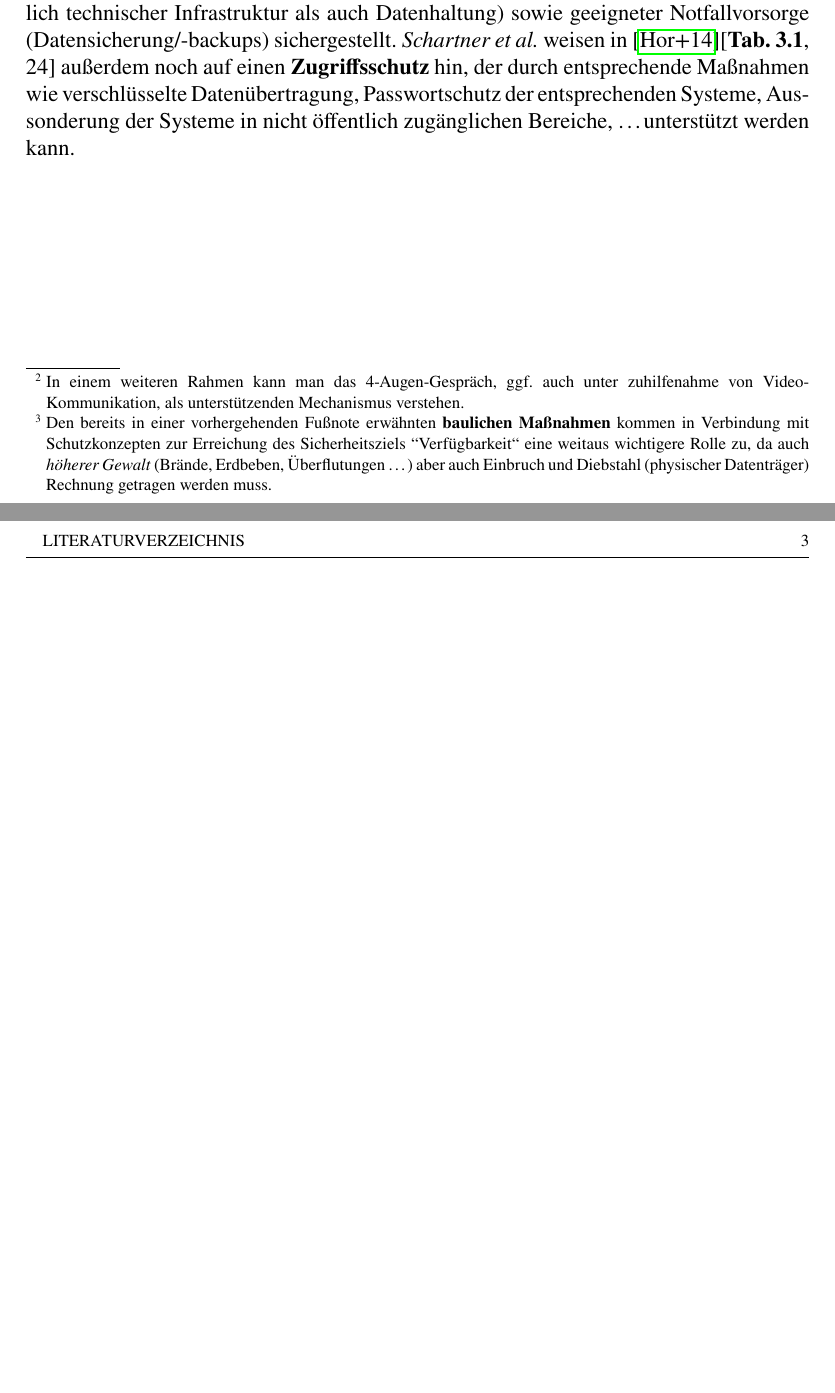
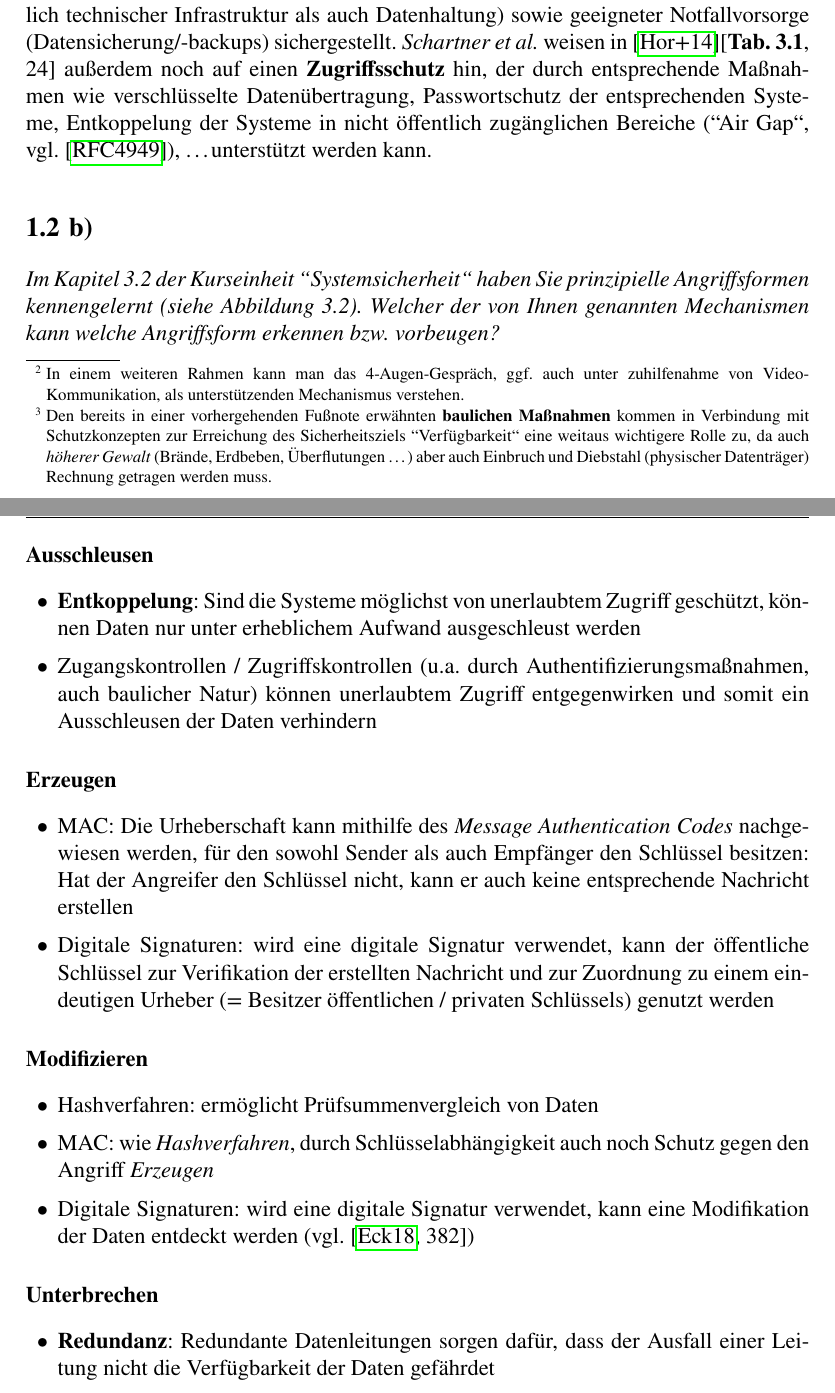
Before and after one commit to ThorstenSuckow/its, a LaTeX thesis (docs/einsendeaufgaben/einsendeaufgaben 1/Einsendeaufgaben ITS 1.tex, which reads docs/einsendeaufgaben/einsendeaufgaben 1/aufgabe 1/index.tex): two parts of pages 4 and 5 of 5 before the commit and two parts of pages 4 and 5 of 6 after it, joined at a grey line, cut so that both start at the same text, the shorter picture padded with empty space. Compiled offline with pdfLaTeX.

Commit message:
docs: add Lösungsvorschlag for 1 b)

```diff
--- a/docs/einsendeaufgaben/einsendeaufgaben 1/aufgabe 1/index.tex
+++ b/docs/einsendeaufgaben/einsendeaufgaben 1/aufgabe 1/index.tex
@@ -40,4 +40,41 @@ Den bereits in einer vorhergehenden Fußnote erwähnten \textbf{baulichen Maßna
 
 \noindent
 ``Verfügbarkeit`` wird i.d.R. durch Sicherungskonzepte, Redundanz (sowohl hinsichtlich technischer Infrastruktur als auch Datenhaltung) sowie geeigneter Notfallvorsorge (Datensicherung/-backups) sichergestellt.
-\textit{Schartner et al.} weisen in~\cite{HKRS+14}[\textbf{Tab. 3.1}, 24] außerdem noch auf einen \textbf{Zugriffsschutz} hin, der durch entsprechende Maßnahmen wie verschlüsselte Datenübertragung, Passwortschutz der entsprechenden Systeme, Aussonderung der Systeme in nicht öffentlich zugänglichen Bereiche, \ldots unterstützt werden kann.
+\textit{Schartner et al.} weisen in~\cite{HKRS+14}[\textbf{Tab. 3.1}, 24] außerdem noch auf einen \textbf{Zugriffsschutz} hin, der durch entsprechende Maßnahmen wie verschlüsselte Datenübertragung, Passwortschutz der entsprechenden Systeme, Entkoppelung der Systeme in nicht öffentlich zugänglichen Bereiche (``Air Gap``, vgl.~\cite{RFC4949}), \ldots unterstützt werden kann.
+
+\section{b)}
+
+\noindent
+\textit{Im Kapitel 3.2 der Kurseinheit ``Systemsicherheit`` haben Sie prinzipielle Angriffsformen kennengelernt (siehe Abbildung 3.2).
+Welcher der von Ihnen genannten Mechanismen kann welche Angriffsform erkennen bzw. vorbeugen?
+}
+
+\subsection*{Ausschleusen}
+\begin{itemize}
+    \itemsep0.5em
+    \item \textbf{Entkoppelung}: Sind die Systeme möglichst von unerlaubtem Zugriff geschützt, können Daten nur unter erheblichem Aufwand ausgeschleust werden
+    \item Zugangskontrollen / Zugriffskontrollen (u.a. durch Authentifizierungsmaßnahmen, auch baulicher Natur) können unerlaubtem Zugriff entgegenwirken und somit ein Ausschleusen der Daten verhindern
+\end{itemize}
+
+\subsection*{Erzeugen}
+\begin{itemize}
+    \itemsep0.5em
+    \item {MAC}: Die Urheberschaft kann mithilfe des \textit{Message Authentication Codes} nachgewiesen werden, für den sowohl Sender als auch Empfänger den Schlüssel besitzen: Hat der Angreifer den Schlüssel nicht, kann er auch keine entsprechende Nachricht erstellen
+    \item {Digitale Signaturen}: wird eine digitale Signatur verwendet, kann der öffentliche Schlüssel zur Verifikation der erstellten Nachricht und zur Zuordnung zu einem eindeutigen Urheber (= Besitzer öffentlichen / privaten Schlüssels) genutzt werden
+\end{itemize}
+
+
+\subsection*{Modifizieren}
+\begin{itemize}
+    \itemsep0.5em
+    \item {Hashverfahren}: ermöglicht Prüfsummenvergleich von Daten
+    \item {MAC}: wie \textit{Hashverfahren}, durch Schlüsselabhängigkeit auch noch Schutz gegen den Angriff \textit{Erzeugen}
+    \item {Digitale Signaturen}: wird eine digitale Signatur verwendet, kann eine Modifikation der Daten entdeckt werden (vgl.~\cite[382]{Eck18})
+\end{itemize}
+
+
+\subsection*{Unterbrechen}
+\begin{itemize}
+    \itemsep0.5em
+    \item \textbf{Redundanz}: Redundante Datenleitungen sorgen dafür, dass der Ausfall einer Leitung nicht die Verfügbarkeit der Daten gefährdet
+\end{itemize}
```
Also changed, not shown: docs/einsendeaufgaben/einsendeaufgaben 1/literatur.bib (+16 -0 lines).
